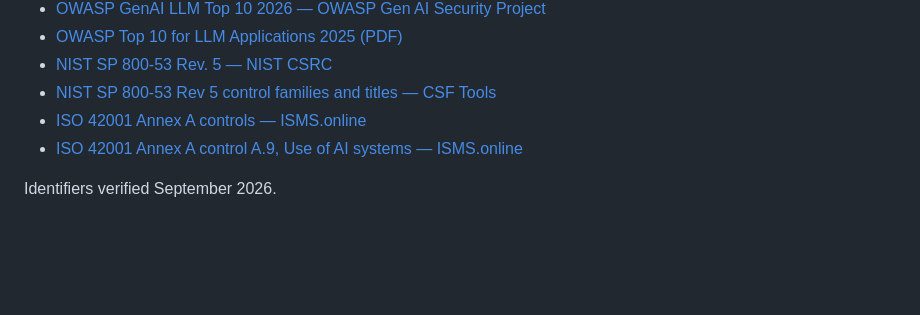
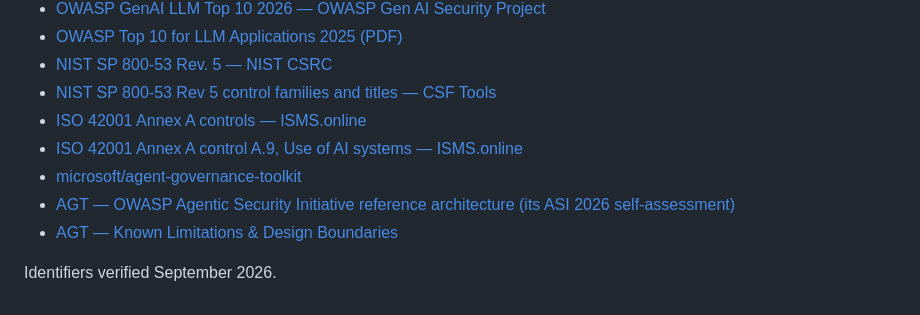
Before and after one commit to jesse-pokora/agentic-governance-primitives, a Markdown page: CONFORMANCE.md, the part around one of its changes. Drawn GitHub-style; blank space fills up the shorter version.

```diff
--- a/CONFORMANCE.md
+++ b/CONFORMANCE.md
@@ -145,5 +210,8 @@ row is therefore a complete registry record: claim, criterion, test.
 - [NIST SP 800-53 Rev 5 control families and titles — CSF Tools](https://csf.tools/reference/nist-sp-800-53/r5/)
 - [ISO 42001 Annex A controls — ISMS.online](https://www.isms.online/iso-42001/annex-a-controls/)
 - [ISO 42001 Annex A control A.9, Use of AI systems — ISMS.online](https://www.isms.online/iso-42001/annex-a-controls/a-9-use-of-ai-systems/)
+- [microsoft/agent-governance-toolkit](https://github.com/microsoft/agent-governance-toolkit)
+- [AGT — OWASP Agentic Security Initiative reference architecture (its ASI 2026 self-assessment)](https://github.com/microsoft/agent-governance-toolkit/blob/main/docs/compliance/owasp-agentic-top10-architecture.md)
+- [AGT — Known Limitations & Design Boundaries](https://github.com/microsoft/agent-governance-toolkit/blob/main/docs/LIMITATIONS.md)
 
 Identifiers verified September 2026.
```
Also changed, not shown: other parts of CONFORMANCE.md (+65 -0 lines), README.md (+6 -0 lines).
